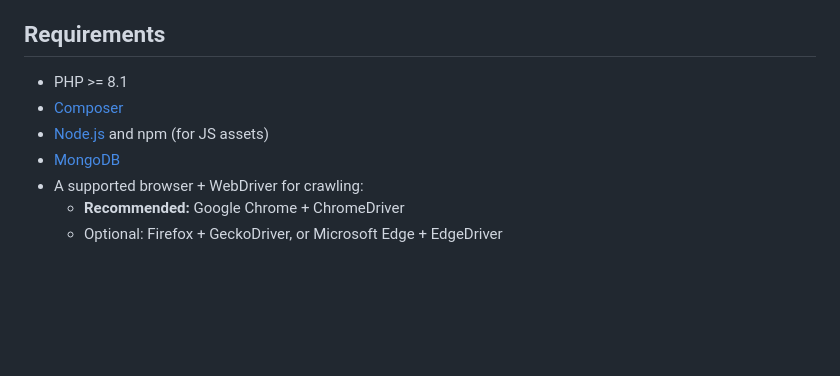
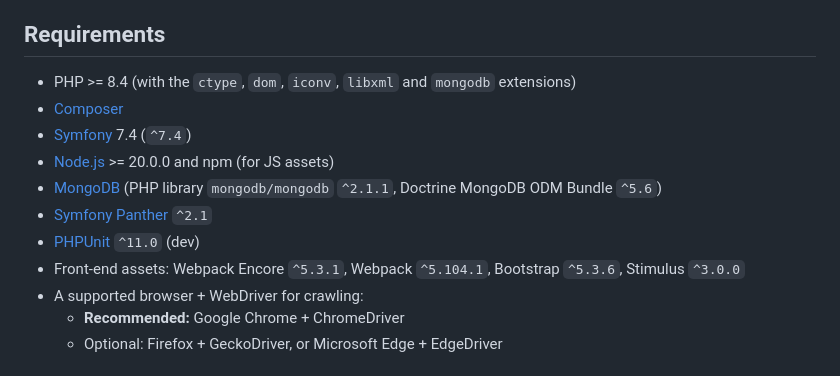
Before and after one commit to askeita/certibot, a Markdown page: README.md, the part around the change. Drawn GitHub-style; blank space fills up the shorter version.

Commit message:
docs: align README requirements with composer.json and package.json

```diff
--- a/README.md
+++ b/README.md
@@ -16,10 +16,14 @@ CertiBot is a Symfony application for generating, crawling, and reformulating mu
 
 ## Requirements
 
-- PHP >= 8.1
+- PHP >= 8.4 (with the `ctype`, `dom`, `iconv`, `libxml` and `mongodb` extensions)
 - [Composer](https://getcomposer.org/)
-- [Node.js](https://nodejs.org/) and npm (for JS assets)
-- [MongoDB](https://www.mongodb.com/)
+- [Symfony](https://symfony.com/) 7.4 (`^7.4`)
+- [Node.js](https://nodejs.org/) >= 20.0.0 and npm (for JS assets)
+- [MongoDB](https://www.mongodb.com/) (PHP library `mongodb/mongodb` `^2.1.1`, Doctrine MongoDB ODM Bundle `^5.6`)
+- [Symfony Panther](https://github.com/symfony/panther) `^2.1`
+- [PHPUnit](https://phpunit.de/) `^11.0` (dev)
+- Front-end assets: Webpack Encore `^5.3.1`, Webpack `^5.104.1`, Bootstrap `^5.3.6`, Stimulus `^3.0.0`
 - A supported browser + WebDriver for crawling:
   - **Recommended:** Google Chrome + ChromeDriver
   - Optional: Firefox + GeckoDriver, or Microsoft Edge + EdgeDriver
```
